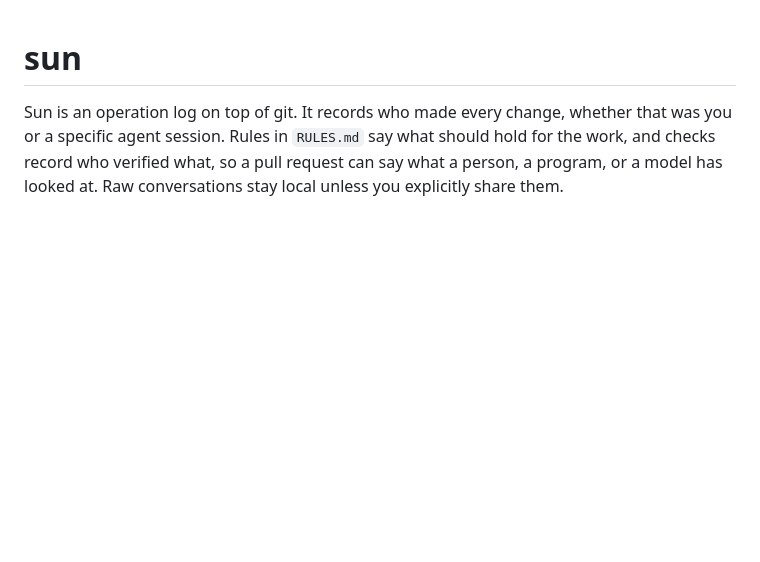
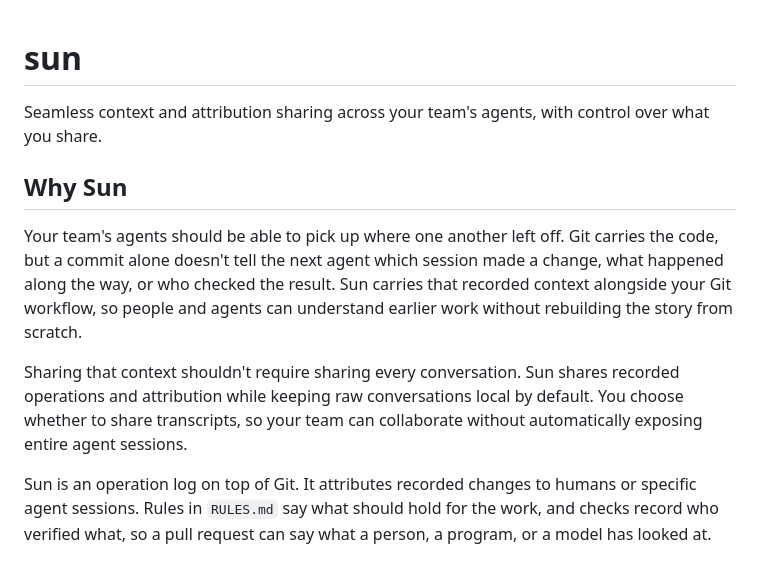
Before and after one commit to sundial-org/sun, a Markdown page: README.md, the part around the change. Drawn GitHub-style; blank space fills up the shorter version.

Commit message:
sun: emmaguo13/agent:codex/01a19f2d-0145-76a3-bdbe-cc006a7f8fc8 apply_patch

```diff
--- a/README.md
+++ b/README.md
@@ -1,9 +1,21 @@
 # sun
 
-Sun is an operation log on top of git. It records who made every change, whether that was you
-or a specific agent session. Rules in `RULES.md` say what should hold for the work, and checks
-record who verified what, so a pull request can say what a person, a program, or a model has
-looked at. Raw conversations stay local unless you explicitly share them.
+Seamless context and attribution sharing across your team's agents, with control over what you share.
+
+## Why Sun
+
+Your team's agents should be able to pick up where one another left off. Git carries the code,
+but a commit alone doesn't tell the next agent which session made a change, what happened along
+the way, or who checked the result. Sun carries that recorded context alongside your Git workflow,
+so people and agents can understand earlier work without rebuilding the story from scratch.
+
+Sharing that context shouldn't require sharing every conversation. Sun shares recorded operations
+and attribution while keeping raw conversations local by default. You choose whether to share
+transcripts, so your team can collaborate without automatically exposing entire agent sessions.
+
+Sun is an operation log on top of Git. It attributes recorded changes to humans or specific agent
+sessions. Rules in `RULES.md` say what should hold for the work, and checks record who verified
+what, so a pull request can say what a person, a program, or a model has looked at.
 
 ![the sun operation log: attributed commits on the left, one commit's events on the right](examples/viz.png)
 
```
